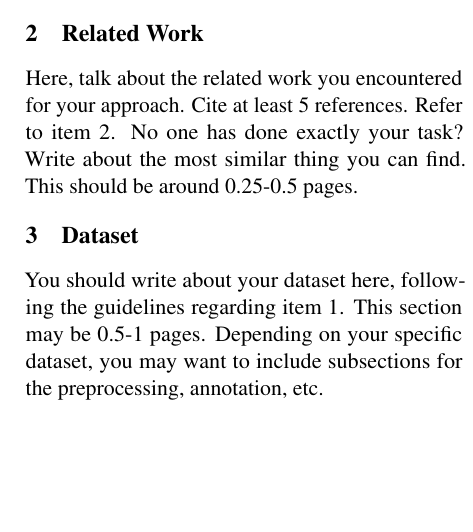
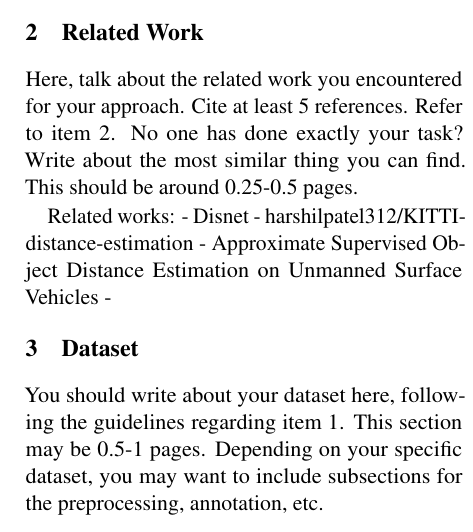
Before and after one commit to sticklat/4AL3-FinalProject, a LaTeX document (documentation/ProgressReport/progressReport.tex): part of one column of page 1 of 3, cut so that both start at the same text, the shorter picture padded with empty space. Compiled offline with pdfLaTeX.

```diff
--- a/documentation/ProgressReport/main.tex
+++ b/documentation/ProgressReport/progressReport.tex
@@ -92,6 +92,11 @@
 
 Here, talk about the related work you encountered for your approach. Cite at least 5 references. Refer to item 2. No one has done exactly your task? Write about the most similar thing you can find. This should be around 0.25-0.5 pages.
 
+Related works:
+- Disnet
+- harshilpatel312/KITTI-distance-estimation
+- Approximate Supervised Object Distance Estimation on Unmanned Surface Vehicles
+-
 \section{Dataset}
 
 You should write about your dataset here, following the guidelines regarding item 1. This section may be 0.5-1 pages. Depending on your specific dataset, you may want to include subsections for the preprocessing, annotation, etc.
```
